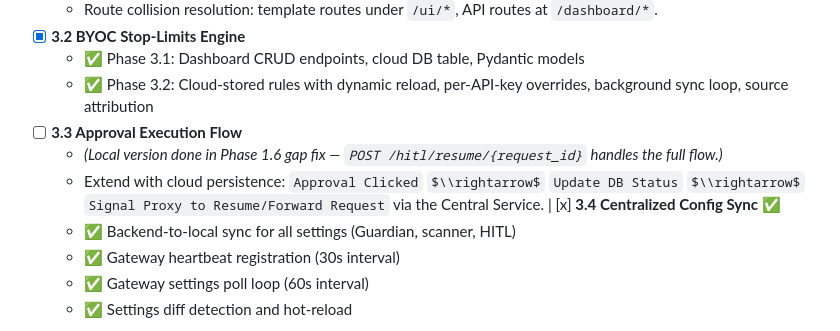
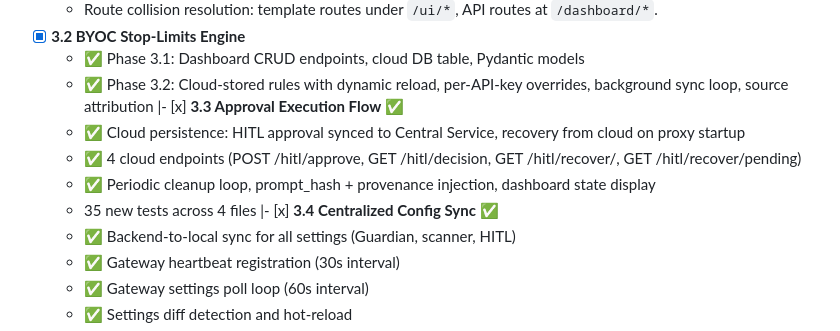
Before and after one commit to NikolaiLuchanov/aw-aiguard, a Markdown page: IMPLEMENTATION_PLAN.md, the part around one of its changes. Rendered like a GitHub page; some formulas as TeX source.

Commit message:
Complete Phase 3

```diff
--- a/IMPLEMENTATION_PLAN.md
+++ b/IMPLEMENTATION_PLAN.md
@@ -109,10 +109,12 @@ Indirect (data-borne) injection — poisoning external sources the agent ingests
 - [x] **3.2 BYOC Stop-Limits Engine**
     - ✅ Phase 3.1: Dashboard CRUD endpoints, cloud DB table, Pydantic models
     - ✅ Phase 3.2: Cloud-stored rules with dynamic reload, per-API-key overrides, background sync loop, source attribution
-- [ ] **3.3 Approval Execution Flow**
-    - *(Local version done in Phase 1.6 gap fix — `POST /hitl/resume/{request_id}` handles the full flow.)*
-    - Extend with cloud persistence: `Approval Clicked` $\\rightarrow$ `Update DB Status` $\\rightarrow$ `Signal Proxy to Resume/Forward Request` via the Central Service.
-| [x] **3.4 Centralized Config Sync** ✅
+|- [x] **3.3 Approval Execution Flow** ✅
+    - ✅ Cloud persistence: HITL approval synced to Central Service, recovery from cloud on proxy startup
+    - ✅ 4 cloud endpoints (POST /hitl/approve, GET /hitl/decision, GET /hitl/recover/<id>, GET /hitl/recover/pending)
+    - ✅ Periodic cleanup loop, prompt_hash + provenance injection, dashboard state display
+    - 35 new tests across 4 files
+|- [x] **3.4 Centralized Config Sync** ✅
     - ✅ Backend-to-local sync for all settings (Guardian, scanner, HITL)
     - ✅ Gateway heartbeat registration (30s interval)
     - ✅ Gateway settings poll loop (60s interval)
```
Also changed, not shown: other parts of IMPLEMENTATION_PLAN.md (+1 -1 lines).
